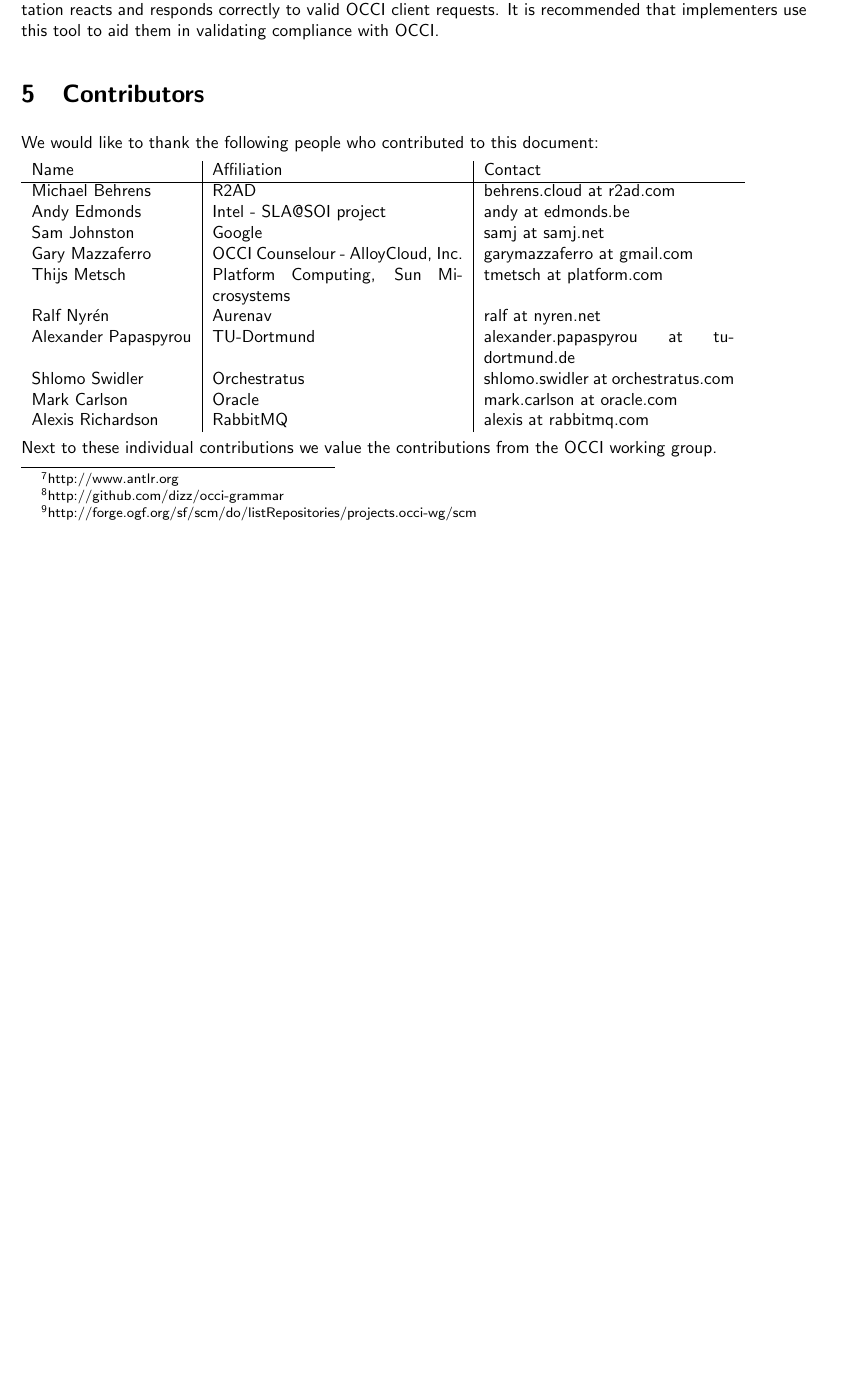
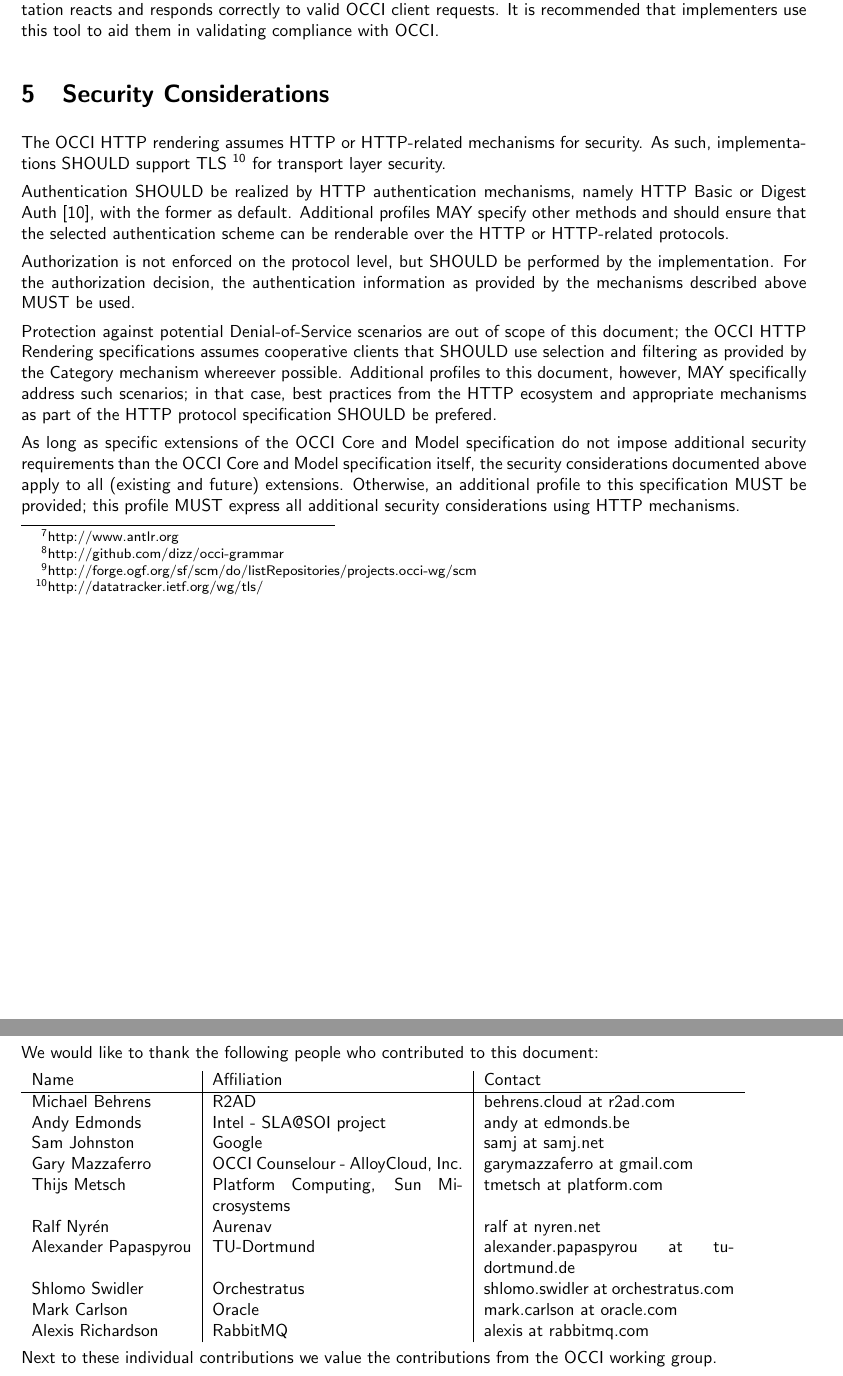
Before and after one commit to occiware/occi-wg, a LaTeX document (http_rendering.tex): part of page 20 of 22 before the commit and two parts of pages 21 and 22 of 24 after it, the two joined at a grey line, cut so that both start at the same text, the shorter picture padded with empty space. Compiled offline with pdfLaTeX.

Commit message:
added security con.s
git-svn-id: file://localhost/tmp/svn2git/occi-wg/svn/trunk@442 03f8628b-ed47-4a1f-bca9-bd5ac709a1f8

```diff
--- a/http_rendering.tex
+++ b/http_rendering.tex
@@ -1196,12 +1197,46 @@ reacts and responds correctly to valid OCCI client requests. It is
 recommended that implementers use this tool to aid them in validating
 compliance with OCCI.
 
-\section{Contributors}
-\input{include/contributors}
+\section{Security Considerations}
+The OCCI HTTP rendering assumes HTTP or HTTP-related mechanisms for
+security. As such, implementations SHOULD support
+TLS \footnote{http://datatracker.ietf.org/wg/tls/} for transport layer
+security.
+
+Authentication SHOULD be realized by HTTP authentication mechanisms,
+namely HTTP Basic or Digest Auth \cite{rfc2617}, with the former as
+default. Additional profiles MAY specify other methods and should
+ensure that the selected authentication scheme can be renderable over
+the HTTP or HTTP-related protocols.
+
+Authorization is not enforced on the protocol level, but SHOULD be
+performed by the implementation. For the authorization decision, the
+authentication information as provided by the mechanisms described
+above MUST be used.
+
+Protection against potential Denial-of-Service scenarios are out of
+scope of this document; the OCCI HTTP Rendering specifications assumes
+cooperative clients that SHOULD use selection and filtering as
+provided by the Category mechanism whereever possible. Additional
+profiles to this document, however, MAY specifically address such
+scenarios; in that case, best practices from the HTTP ecosystem and
+appropriate mechanisms as part of the HTTP protocol specification
+SHOULD be prefered.
+
+As long as specific extensions of the OCCI Core and Model
+specification do not impose additional security requirements than the
+OCCI Core and Model specification itself, the security considerations
+documented above apply to all (existing and future)
+extensions. Otherwise, an additional profile to this specification
+MUST be provided; this profile MUST express all additional security
+considerations using HTTP mechanisms.
 
 \section{Glossary}
 \label{sec:glossary}
 \input{include/glossary}
+
+\section{Contributors}
+\input{include/contributors}
 
 \section{Intellectual Property Statement}
 \input{include/ip}
```
Also changed, not shown: references.bib (+43 -29 lines), http_rendering.tex (15 more changed lines).
